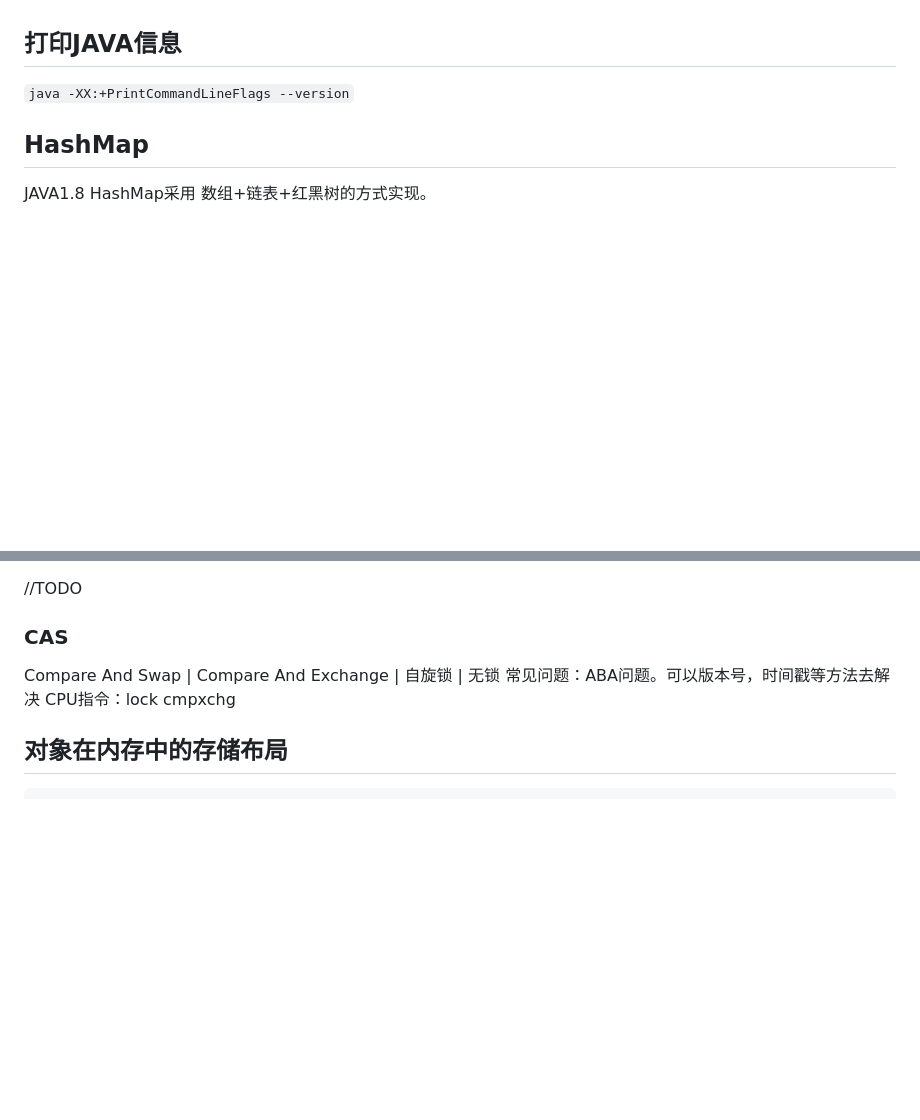
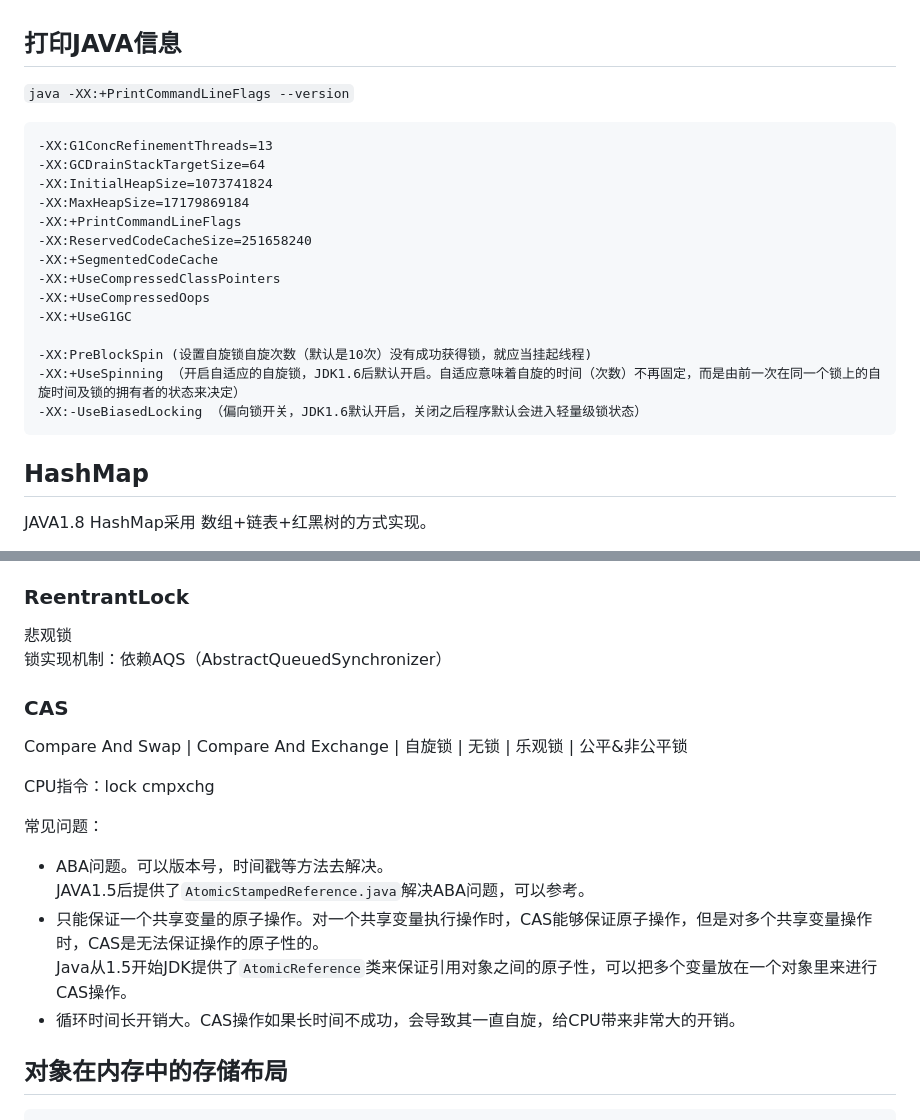
Before and after one commit to ifuture-pro/developer-notes, a Markdown page: 面试/JAVA基础.md, 2 parts joined by grey strips. GitHub-like rendering; blank space fills up the shorter version.

Commit message:
java base lock

````diff
--- a/面试/JAVA基础.md
+++ b/面试/JAVA基础.md
@@ -1,6 +1,22 @@
 
 ## 打印JAVA信息
 `java -XX:+PrintCommandLineFlags --version`
+```
+-XX:G1ConcRefinementThreads=13
+-XX:GCDrainStackTargetSize=64
+-XX:InitialHeapSize=1073741824
+-XX:MaxHeapSize=17179869184
+-XX:+PrintCommandLineFlags
+-XX:ReservedCodeCacheSize=251658240
+-XX:+SegmentedCodeCache
+-XX:+UseCompressedClassPointers
+-XX:+UseCompressedOops
+-XX:+UseG1GC
+
+-XX:PreBlockSpin (设置自旋锁自旋次数（默认是10次）没有成功获得锁，就应当挂起线程)
+-XX:+UseSpinning （开启自适应的自旋锁，JDK1.6后默认开启。自适应意味着自旋的时间（次数）不再固定，而是由前一次在同一个锁上的自旋时间及锁的拥有者的状态来决定）
+-XX:-UseBiasedLocking （偏向锁开关，JDK1.6默认开启，关闭之后程序默认会进入轻量级锁状态）
+```
 
 ## HashMap
 JAVA1.8 HashMap采用 数组+链表+红黑树的方式实现。
@@ -74,11 +118,22 @@ newList.addAll(newSet)//将去重后的 Set 重新转换成 List
 字节码 `monitorenter` `monitorexit`
 
-//TODO
+### ReentrantLock
+悲观锁
+锁实现机制：依赖AQS（AbstractQueuedSynchronizer）
+
 
 ### CAS
-Compare And Swap | Compare And Exchange | 自旋锁 | 无锁
-常见问题：ABA问题。可以版本号，时间戳等方法去解决
+Compare And Swap | Compare And Exchange | 自旋锁 | 无锁 | 乐观锁 | 公平&非公平锁
+
 CPU指令：lock cmpxchg
+
+常见问题：
+* ABA问题。可以版本号，时间戳等方法去解决。
+JAVA1.5后提供了`AtomicStampedReference.java`解决ABA问题，可以参考。
+* 只能保证一个共享变量的原子操作。对一个共享变量执行操作时，CAS能够保证原子操作，但是对多个共享变量操作时，CAS是无法保证操作的原子性的。
+Java从1.5开始JDK提供了`AtomicReference`类来保证引用对象之间的原子性，可以把多个变量放在一个对象里来进行CAS操作。
+* 循环时间长开销大。CAS操作如果长时间不成功，会导致其一直自旋，给CPU带来非常大的开销。
+
 
 ## 对象在内存中的存储布局
 ```java
````
Also changed, not shown: other parts of 面试/JAVA基础.md (+29 -1 lines), assets/img/JAVA-BASE-LOCK-INDEX.png (added).
